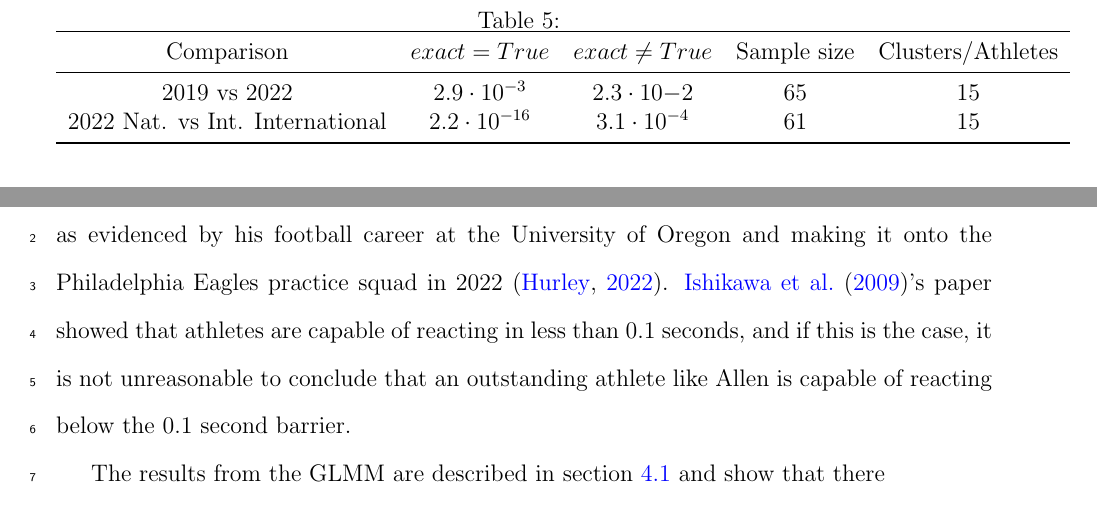
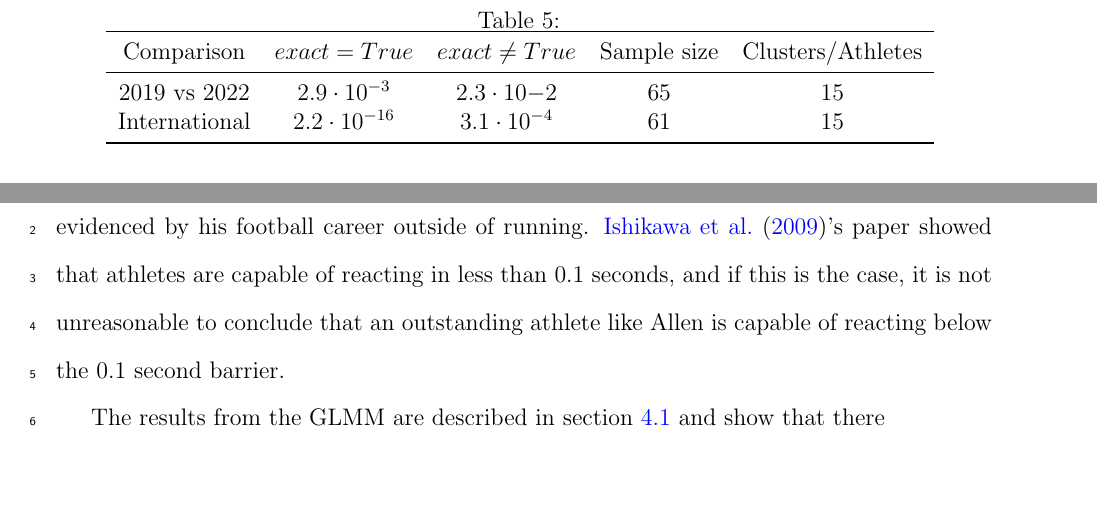
Before and after one commit to ofiore/Thesis, a LaTeX paper (Manuscript/manuscript.tex): two parts of pages 18 and 21 of 24, joined at a grey line, cut so that both start at the same text, the shorter picture padded with empty space. Compiled offline with pdfLaTeX.

Commit message:
Not compiling correctly

```diff
--- a/Manuscript/manuscript.tex
+++ b/Manuscript/manuscript.tex
@@ -723,10 +723,10 @@ Section~\ref{sec:resultsnational}.
    Comparison & $exact = True$ & $exact \neq True$ & Sample size & Clusters/Athletes \\
    \midrule
    2019 vs 2022 & $2.9\cdot10^{-3}$ & $2.3\cdot10{-2}$ & 65 & 15 \\
-   2022 Nat. vs Int.  International & $2.2\cdot10^{-16}$ & $3.1\cdot10^{-4}$ & 61 & 15 \\
+   International & $2.2\cdot10^{-16}$ & $3.1\cdot10^{-4}$ & 61 & 15 \\
    \bottomrule
   \end{tabular}
-  \label{tab:Sim_time}
+  \label{tab:Clusrankresults}
 \end{table}
 The p value from the two group comparison for 2019 and 2022 was 0.001464.  This
 value is for a one-sided test and show that the mean reaction time on average in
@@ -833,9 +833,8 @@ that Allen would be able to correctly predict the gun with such precision two
 times in a row, which is the exact reason that the 0.1 second reaction time
 disqualification barrier was imposed in the first place. Thus having a quick
 reaction time repeatedly may indicate skill rather than luck. Devon Allen is
-an exceptional athlete, as evidenced by his football career at the University of
-Oregon and making it onto the Philadelphia Eagles practice squad in 2022
-\citep{hurley2022eagles}.  \citet{komi2009iaaf}'s paper showed that athletes are
+an exceptional athlete, as evidenced by his football career outside of running.
+\citet{komi2009iaaf}'s paper showed that athletes are
 capable of reacting in less than 0.1 seconds, and if this is the case, it is not
 unreasonable to conclude that an outstanding athlete like Allen is capable of
 reacting below the 0.1 second barrier.
```
Also changed, not shown: Manuscript/citations.bib (+3 -4 lines).
